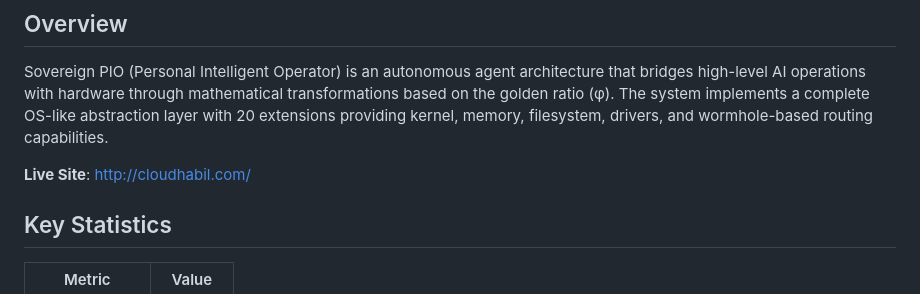
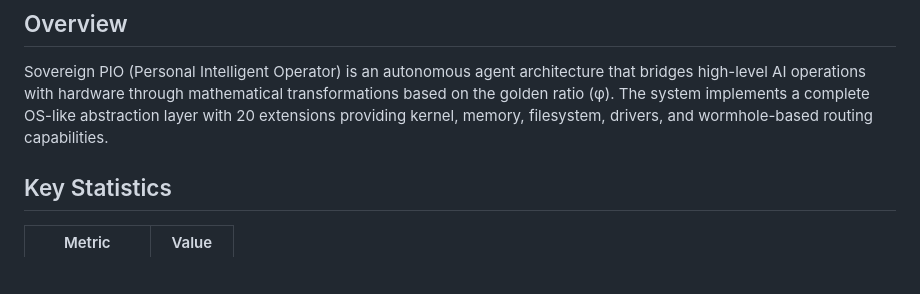
Before and after one commit to Cloudhabil/spio, a Markdown page: README.md, the part around the change. Rendered like a GitHub page; blank space fills up the shorter version.

Commit message:
Removed incongruencies

```diff
--- a/README.md
+++ b/README.md
@@ -10,8 +10,6 @@
 ## Overview
 
 Sovereign PIO (Personal Intelligent Operator) is an autonomous agent architecture that bridges high-level AI operations with hardware through mathematical transformations based on the golden ratio (φ). The system implements a complete OS-like abstraction layer with 20 extensions providing kernel, memory, filesystem, drivers, and wormhole-based routing capabilities.
-
-**Live Site**: [http://cloudhabil.com/](http://cloudhabil.com/)
 
 ## Key Statistics
 
```
